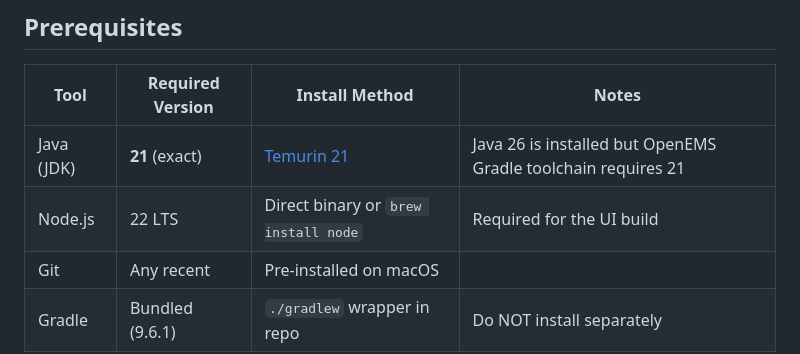
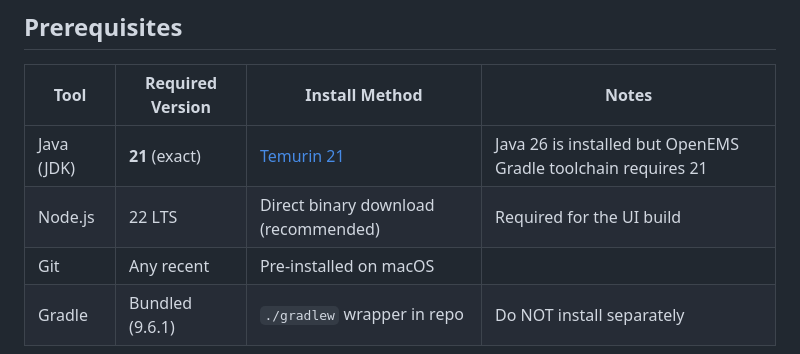
Before and after one commit to AUREX-ML/me, a Markdown page: 04-projects/openems-lab/setup.md, the part around the change. GitHub-like rendering.

Commit message:
Potential fix for pull request finding
Co-authored-by: Copilot Autofix powered by AI <175728472+Copilot@users.noreply.github.com>

```diff
--- a/04-projects/openems-lab/setup.md
+++ b/04-projects/openems-lab/setup.md
@@ -9,7 +9,7 @@ Verified working on: macOS 13.7.8 (Ventura), x86_64 — July 2026
 | Tool | Required Version | Install Method | Notes |
 |------|-----------------|----------------|-------|
 | Java (JDK) | **21** (exact) | [Temurin 21](https://adoptium.net/) | Java 26 is installed but OpenEMS Gradle toolchain requires 21 |
-| Node.js | 22 LTS | Direct binary or `brew install node` | Required for the UI build |
+| Node.js | 22 LTS | Direct binary download (recommended) | Required for the UI build |
 | Git | Any recent | Pre-installed on macOS | |
 | Gradle | Bundled (9.6.1) | `./gradlew` wrapper in repo | Do NOT install separately |
 
```
